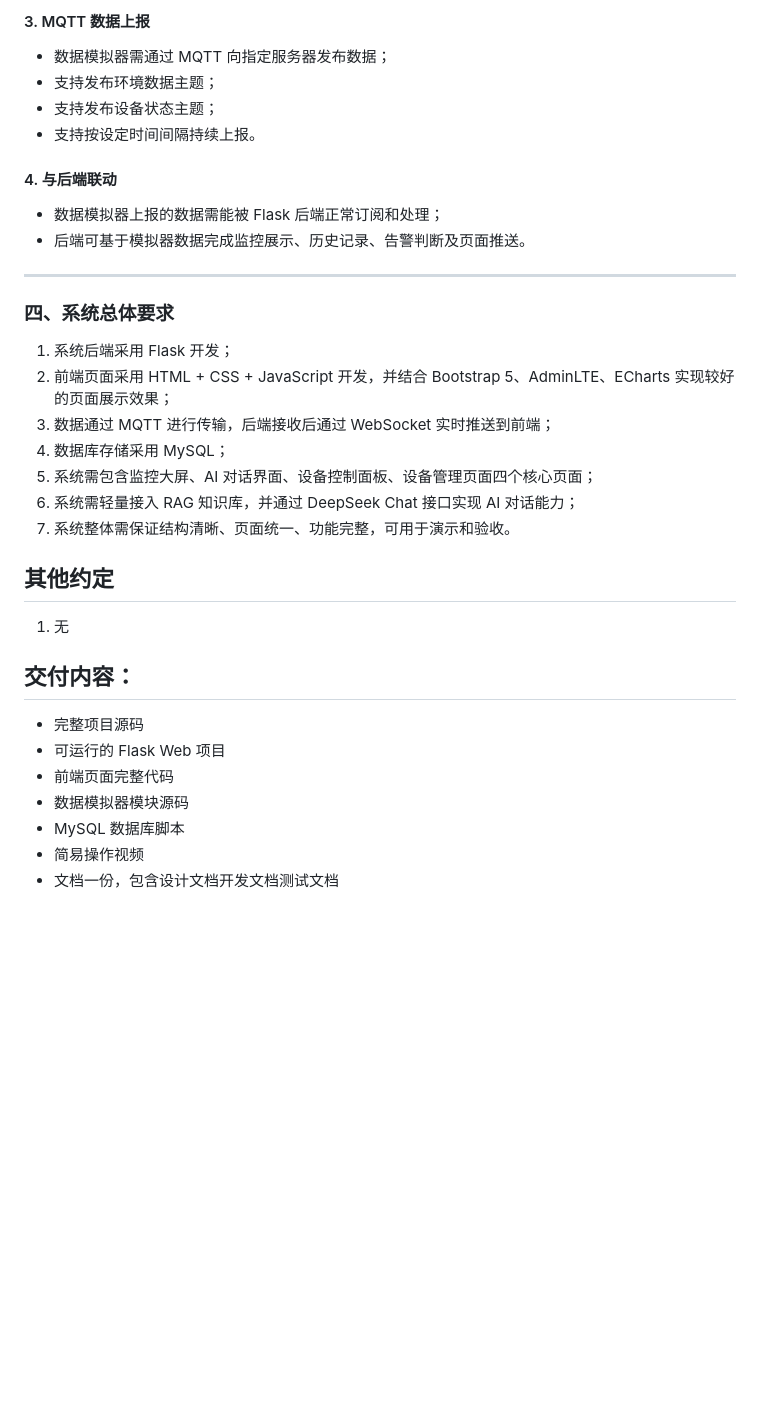
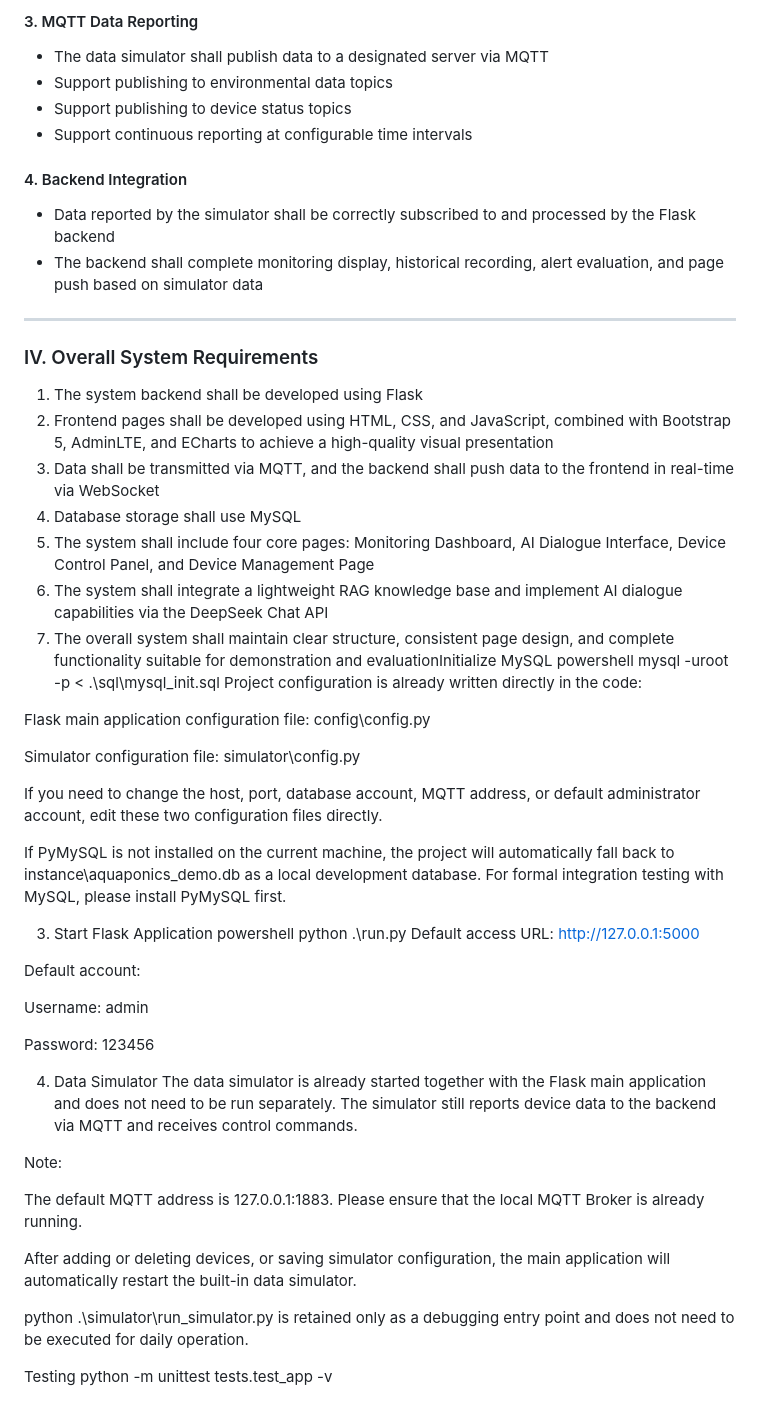
Before and after one commit to YuigaHUA/aquaponics-system, a Markdown page: readme.md, the part around one of its changes. GitHub-like rendering; blank space fills up the shorter version.

```diff
--- a/readme.md
+++ b/readme.md
@@ -160,38 +162,60 @@
 
-#### 3. MQTT 数据上报
+#### 3. MQTT Data Reporting
 
-* 数据模拟器需通过 MQTT 向指定服务器发布数据；
-* 支持发布环境数据主题；
-* 支持发布设备状态主题；
-* 支持按设定时间间隔持续上报。
+- The data simulator shall publish data to a designated server via MQTT
+- Support publishing to environmental data topics
+- Support publishing to device status topics
+- Support continuous reporting at configurable time intervals
 
-#### 4. 与后端联动
+#### 4. Backend Integration
 
-* 数据模拟器上报的数据需能被 Flask 后端正常订阅和处理；
-* 后端可基于模拟器数据完成监控展示、历史记录、告警判断及页面推送。
+- Data reported by the simulator shall be correctly subscribed to and processed by the Flask backend
+- The backend shall complete monitoring display, historical recording, alert evaluation, and page push based on simulator data
 
 ---
 
-### 四、系统总体要求
+### IV. Overall System Requirements
 
-1. 系统后端采用 Flask 开发；
-2. 前端页面采用 HTML + CSS + JavaScript 开发，并结合 Bootstrap 5、AdminLTE、ECharts 实现较好的页面展示效果；
-3. 数据通过 MQTT 进行传输，后端接收后通过 WebSocket 实时推送到前端；
-4. 数据库存储采用 MySQL；
-5. 系统需包含监控大屏、AI 对话界面、设备控制面板、设备管理页面四个核心页面；
-6. 系统需轻量接入 RAG 知识库，并通过 DeepSeek Chat 接口实现 AI 对话能力；
-7. 系统整体需保证结构清晰、页面统一、功能完整，可用于演示和验收。
+1. The system backend shall be developed using Flask
+2. Frontend pages shall be developed using HTML, CSS, and JavaScript, combined with Bootstrap 5, AdminLTE, and ECharts to achieve a high-quality visual presentation
+3. Data shall be transmitted via MQTT, and the backend shall push data to the frontend in real-time via WebSocket
+4. Database storage shall use MySQL
+5. The system shall include four core pages: Monitoring Dashboard, AI Dialogue Interface, Device Control Panel, and Device Management Page
+6. The system shall integrate a lightweight RAG knowledge base and implement AI dialogue capabilities via the DeepSeek Chat API
+7. The overall system shall maintain clear structure, consistent page design, and complete functionality suitable for demonstration and evaluationInitialize MySQL
+powershell
+mysql -uroot -p < .\sql\mysql_init.sql
+Project configuration is already written directly in the code:
 
-## 其他约定
+Flask main application configuration file: config\config.py
 
-1. 无
+Simulator configuration file: simulator\config.py
 
-## 交付内容：
+If you need to change the host, port, database account, MQTT address, or default administrator account, edit these two configuration files directly.
 
-* 完整项目源码
-* 可运行的 Flask Web 项目
-* 前端页面完整代码
-* 数据模拟器模块源码
-* MySQL 数据库脚本
-* 简易操作视频
-* 文档一份，包含设计文档开发文档测试文档
+If PyMySQL is not installed on the current machine, the project will automatically fall back to instance\aquaponics_demo.db as a local development database. For formal integration testing with MySQL, please install PyMySQL first.
+
+3. Start Flask Application
+powershell
+python .\run.py
+Default access URL: http://127.0.0.1:5000
+
+Default account:
+
+Username: admin
+
+Password: 123456
+
+4. Data Simulator
+The data simulator is already started together with the Flask main application and does not need to be run separately. The simulator still reports device data to the backend via MQTT and receives control commands.
+
+Note:
+
+The default MQTT address is 127.0.0.1:1883. Please ensure that the local MQTT Broker is already running.
+
+After adding or deleting devices, or saving simulator configuration, the main application will automatically restart the built-in data simulator.
+
+python .\simulator\run_simulator.py is retained only as a debugging entry point and does not need to be executed for daily operation.
+
+Testing
+python -m unittest tests.test_app -v
```
Also changed, not shown: other parts of readme.md (+107 -105 lines).
